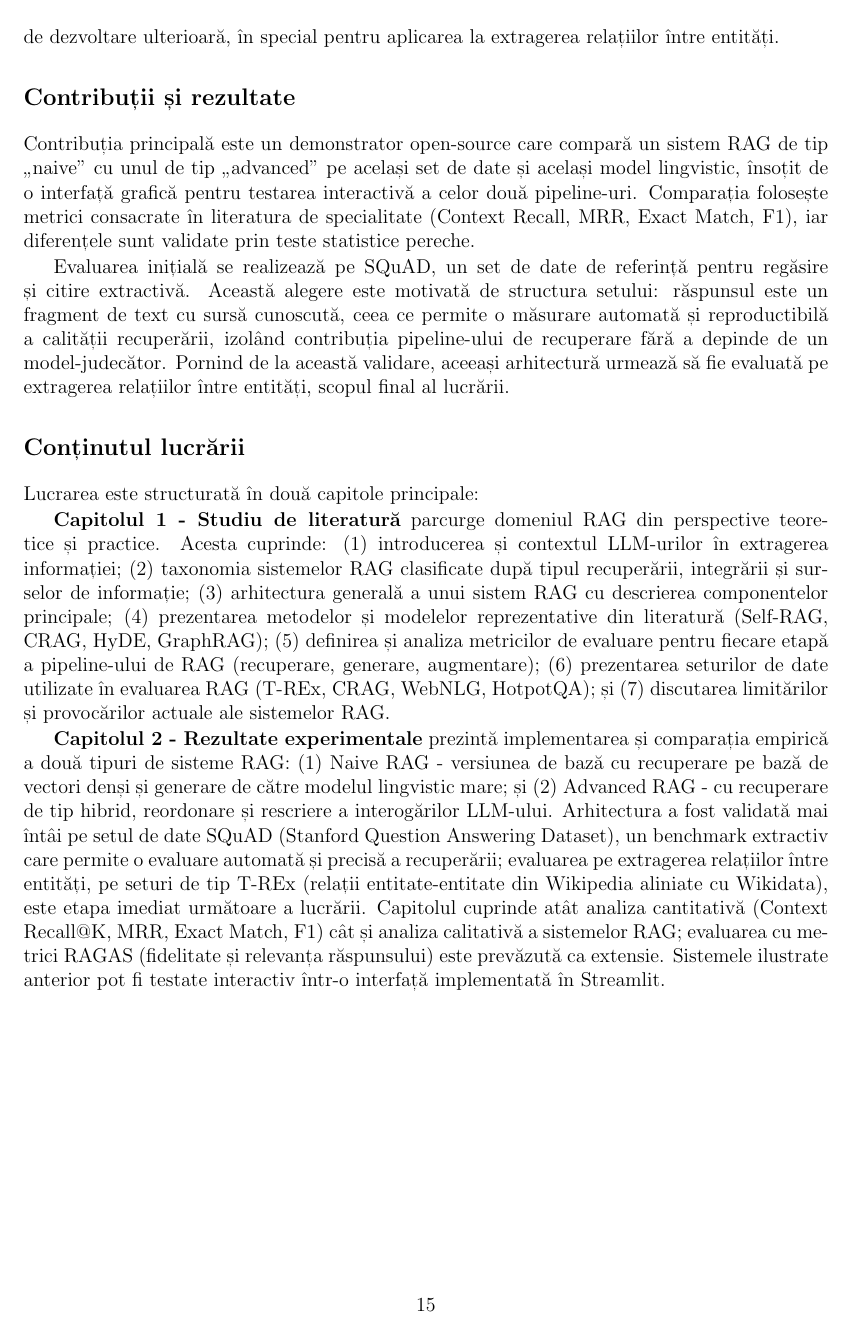
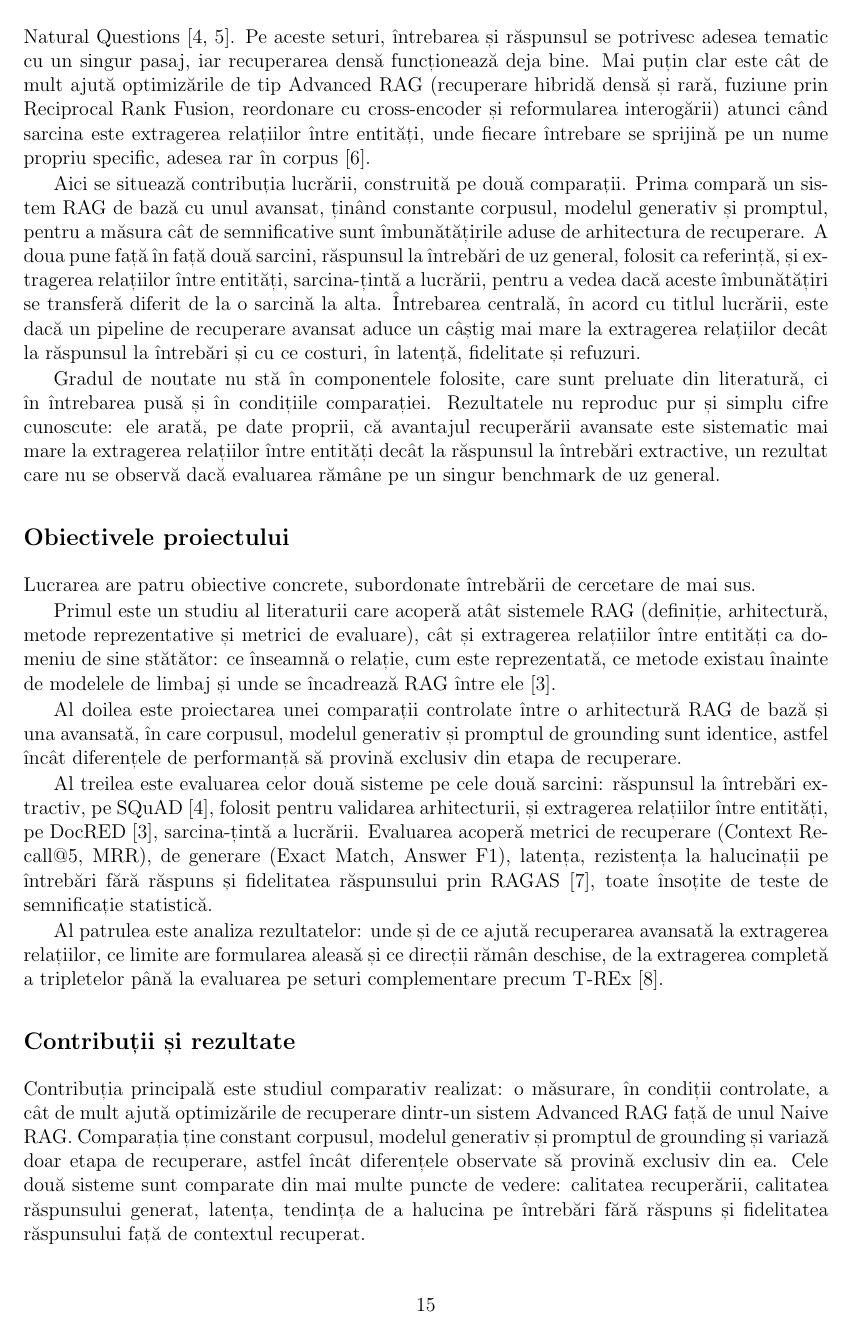
Before and after one commit to AndreasBaschir/Bachelors-Thesis, a LaTeX thesis (teza.tex, which reads Introducere/main.tex): page 15 of 64 before the commit and page 15 of 65 after it. Compiled offline with pdfLaTeX.

Commit message:
reformulat introducere pe baza feedback-ului preliminar

```diff
--- a/Introducere/main.tex
+++ b/Introducere/main.tex
@@ -11,3 +13,4 @@ Lucrarea de față se concentrează pe aplicarea RAG la extragerea relațiilor
 
 \section*{Gradul de noutate}
 
+Lucrările care compară arhitecturi RAG sau introduc tehnici noi de recuperare se evaluează aproape întotdeauna pe sarcini de răspuns la întrebări de uz general, precum SQuAD sau Natural Questions~\cite{rajpurkar-etal-2016-squad, kwiatkowski2019nq}. Pe aceste seturi, întrebarea și răspunsul se potrivesc adesea tematic cu un singur pasaj, iar recuperarea densă funcționează deja bine. Mai puțin clar este cât de mult ajută optimizările de tip Advanced RAG (recuperare hibridă densă și rară, fuziune prin Reciprocal Rank Fusion, reordonare cu cross-encoder și reformularea interogării) atunci când sarcina este extragerea relațiilor între entități, unde fiecare întrebare se sprijină pe un nume propriu specific, adesea rar în corpus~\cite{gao2024retrievalaugmentedgenerationlargelanguage}.
@@ -15,12 +17,21 @@ Sistemele RAG au apărut oficial în 2020, prin lucrarea „Retrieval-Augmented
 
-De la începutul în 2020 cu RAG „naive”, sistemul a evoluat rapid: în 2023-2024 au apărut variante precum Advanced RAG și Modular RAG; în 2024, Microsoft a introdus GraphRAG pentru relații complexe via knowledge graphs, iar în 2025 s-au impus hibridări (vectori denși și rari, SQL-RAG pentru operații matematice) și Multi-RAG pentru scalabilitate în întreprinderile mari. Până în 2026, RAG este omniprezent în aplicații de business, chatbots și agenți AI, fiind o tehnologie utilizată în producție, trecută de ani de stadiul de prototip.
+Aici se situează contribuția lucrării, construită pe două comparații. Prima compară un sistem RAG de bază cu unul avansat, ținând constante corpusul, modelul generativ și promptul, pentru a măsura cât de semnificative sunt îmbunătățirile aduse de arhitectura de recuperare. A doua pune față în față două sarcini, răspunsul la întrebări de uz general, folosit ca referință, și extragerea relațiilor între entități, sarcina-țintă a lucrării, pentru a vedea dacă aceste îmbunătățiri se transferă diferit de la o sarcină la alta. Întrebarea centrală, în acord cu titlul lucrării, este dacă un pipeline de recuperare avansat aduce un câștig mai mare la extragerea relațiilor decât la răspunsul la întrebări și cu ce costuri, în latență, fidelitate și refuzuri.
+
+Gradul de noutate nu stă în componentele folosite, care sunt preluate din literatură, ci în întrebarea pusă și în condițiile comparației. Rezultatele nu reproduc pur și simplu cifre cunoscute: ele arată, pe date proprii, că avantajul recuperării avansate este sistematic mai mare la extragerea relațiilor între entități decât la răspunsul la întrebări extractive, un rezultat care nu se observă dacă evaluarea rămâne pe un singur benchmark de uz general.
 
 \section*{Obiectivele proiectului}
 
-Lucrarea are patru obiective. Primul este prezentarea cadrului teoretic al sistemelor RAG: definiția, arhitectura generală, principalele metode din literatură și metricile de evaluare. Al doilea este implementarea unui demonstrator care compară o arhitectură de bază cu una optimizată, izolând contribuția etapelor de recuperare. Al treilea este evaluarea cantitativă și calitativă a celor două sisteme pe un set de date public, cu teste de semnificație statistică pentru a valida diferențele observate. Al patrulea este identificarea constrângerilor și a direcțiilor de dezvoltare ulterioară, în special pentru aplicarea la extragerea relațiilor între entități.
+Lucrarea are patru obiective concrete, subordonate întrebării de cercetare de mai sus.
+
+Primul este un studiu al literaturii care acoperă atât sistemele RAG (definiție, arhitectură, metode reprezentative și metrici de evaluare), cât și extragerea relațiilor între entități ca domeniu de sine stătător: ce înseamnă o relație, cum este reprezentată, ce metode existau înainte de modelele de limbaj și unde se încadrează RAG între ele~\cite{yao2019docred}.
+
+Al doilea este proiectarea unei comparații controlate între o arhitectură RAG de bază și una avansată, în care corpusul, modelul generativ și promptul de grounding sunt identice, astfel încât diferențele de performanță să provină exclusiv din etapa de recuperare.
+
+Al treilea este evaluarea celor două sisteme pe cele două sarcini: răspunsul la întrebări extractiv, pe SQuAD~\cite{rajpurkar-etal-2016-squad}, folosit pentru validarea arhitecturii, și extragerea relațiilor între entități, pe DocRED~\cite{yao2019docred}, sarcina-țintă a lucrării. Evaluarea acoperă metrici de recuperare (Context Recall@5, MRR), de generare (Exact Match, Answer F1), latența, rezistența la halucinații pe întrebări fără răspuns și fidelitatea răspunsului prin RAGAS~\cite{es2024ragas}, toate însoțite de teste de semnificație statistică.
+
+Al patrulea este analiza rezultatelor: unde și de ce ajută recuperarea avansată la extragerea relațiilor, ce limite are formularea aleasă și ce direcții rămân deschise, de la extragerea completă a tripletelor până la evaluarea pe seturi complementare precum T-REx~\cite{elsahar2018trex}.
 
 \section*{Contribuții și rezultate}
 
-Contribuția principală este un demonstrator open-source care compară un sistem RAG de tip „naive” cu unul de tip „advanced” pe același set de date și același model lingvistic, însoțit de o interfață grafică pentru testarea interactivă a celor două pipeline-uri. Comparația folosește metrici consacrate în literatura de specialitate (Context Recall, MRR, Exact Match, F1), iar diferențele sunt validate prin teste statistice pereche.
+Contribuția principală este studiul comparativ realizat: o măsurare, în condiții controlate, a cât de mult ajută optimizările de recuperare dintr-un sistem Advanced RAG față de unul Naive RAG. Comparația ține constant corpusul, modelul generativ și promptul de grounding și variază doar etapa de recuperare, astfel încât diferențele observate să provină exclusiv din ea. Cele două sisteme sunt comparate din mai multe puncte de vedere: calitatea recuperării, calitatea răspunsului generat, latența, tendința de a halucina pe întrebări fără răspuns și fidelitatea răspunsului față de contextul recuperat.
 
-Evaluarea inițială se realizează pe SQuAD, un set de date de referință pentru regăsire și citire extractivă. Această alegere este motivată de structura setului: răspunsul este un fragment de text cu sursă cunoscută, ceea ce permite o măsurare automată și reproductibilă a calității recuperării, izolând contribuția pipeline-ului de recuperare fără a depinde de un model-judecător. Pornind de la această validare, aceeași arhitectură urmează să fie evaluată pe extragerea relațiilor între entități, scopul final al lucrării.
@@ -27,8 +43,8 @@ Evaluarea inițială se realizează pe SQuAD, un set de date de referință pent
 
 \section*{Conținutul lucrării}
 
-Lucrarea este structurată în două capitole principale:
+Lucrarea este structurată în două capitole. Primul construiește fundamentul teoretic, iar al doilea îl pune la încercare experimental.
 
-\textbf{Capitolul 1 - Studiu de literatură} parcurge domeniul RAG din perspective teoretice și practice. Acesta cuprinde: (1) introducerea și contextul LLM-urilor în extragerea informației; (2) taxonomia sistemelor RAG clasificate după tipul recuperării, integrării și surselor de informație; (3) arhitectura generală a unui sistem RAG cu descrierea componentelor principale; (4) prezentarea metodelor și modelelor reprezentative din literatură (Self-RAG, CRAG, HyDE, GraphRAG); (5) definirea și analiza metricilor de evaluare pentru fiecare etapă a pipeline-ului de RAG (recuperare, generare, augmentare); (6) prezentarea seturilor de date utilizate în evaluarea RAG (T-REx, CRAG, WebNLG, HotpotQA); și (7) discutarea limitărilor și provocărilor actuale ale sistemelor RAG.
+Capitolul 1, studiul de literatură, parcurge domeniul dinspre general spre specific. Pornește de la contextul modelelor de limbaj și de la definiția generării augmentate prin recuperare, continuă cu o taxonomie a sistemelor RAG după tipul recuperării, al integrării și al sursei de cunoștințe, apoi descrie arhitectura generală a unui pipeline și metodele reprezentative din literatură, precum Self-RAG, CRAG, HyDE și GraphRAG. În contextul acestor dezvoltări recente este definită și problematica extragerii relațiilor între entități, ca sarcină pentru care RAG poate fi o soluție. Urmează metricile de evaluare pentru fiecare etapă a pipeline-ului și seturile de date folosite în acest domeniu. Capitolul se încheie cu limitările și provocările actuale, iar concluzia care se desprinde, anume că nicio arhitectură nu domină pe toate criteriile, motivează abordarea experimentală: în loc să implementeze direct cea mai complexă variantă, lucrarea pornește de la una simplă și măsoară efectul fiecărei optimizări.
 
-\textbf{Capitolul 2 - Rezultate experimentale} prezintă implementarea și comparația empirică a două tipuri de sisteme RAG: (1) Naive RAG - versiunea de bază cu recuperare pe bază de vectori denși și generare de către modelul lingvistic mare; și (2) Advanced RAG - cu recuperare de tip hibrid, reordonare și rescriere a interogărilor LLM-ului. Arhitectura a fost validată mai întâi pe setul de date SQuAD (Stanford Question Answering Dataset), un benchmark extractiv care permite o evaluare automată și precisă a recuperării; evaluarea pe extragerea relațiilor între entități, pe seturi de tip T-REx (relații entitate-entitate din Wikipedia aliniate cu Wikidata), este etapa imediat următoare a lucrării. Capitolul cuprinde atât analiza cantitativă (Context Recall@K, MRR, Exact Match, F1) cât și analiza calitativă a sistemelor RAG; evaluarea cu metrici RAGAS (fidelitate și relevanța răspunsului) este prevăzută ca extensie. Sistemele ilustrate anterior pot fi testate interactiv într-o interfață implementată în Streamlit.
+Capitolul 2 descrie studiul comparativ. Prezintă mai întâi proiectarea celor două sisteme, Naive RAG, cu recuperare densă și generare, și Advanced RAG, cu recuperare hibridă, fuziune, reordonare și reformularea interogării, după care trece la evaluarea lor. Arhitectura este validată întâi pe SQuAD, un benchmark de citire extractivă care permite o evaluare automată și precisă a recuperării, apoi este testată pe DocRED, pe extragerea relațiilor între entități, sarcina-țintă a lucrării. Analiza cantitativă acoperă metricile de recuperare și de generare, latența, rezistența la halucinații și fidelitatea răspunsului măsurată cu RAGAS, completată de o analiză calitativă a comportamentului celor două sisteme. Ambele pot fi testate interactiv într-o interfață implementată în Streamlit.
```
Also changed, not shown: teza.pdf, Introducere/main.tex (10 more changed lines).
